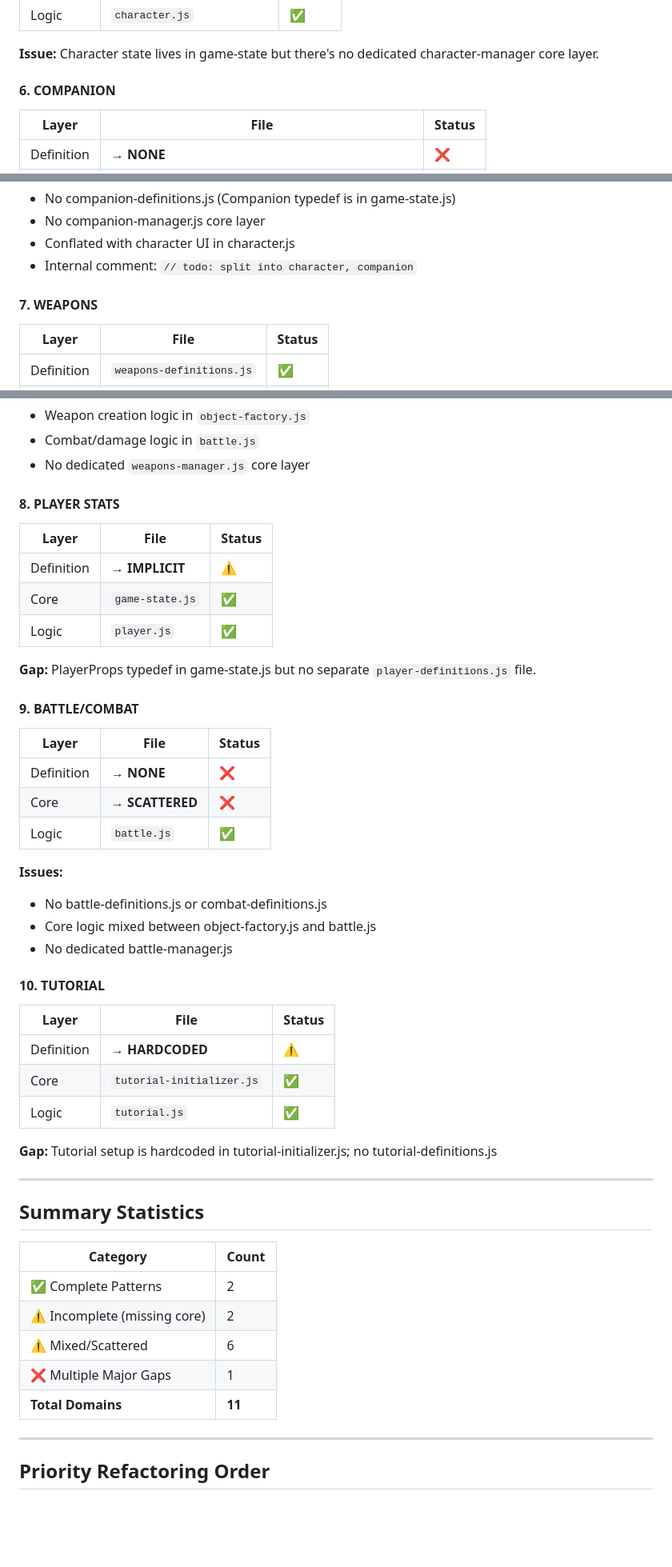
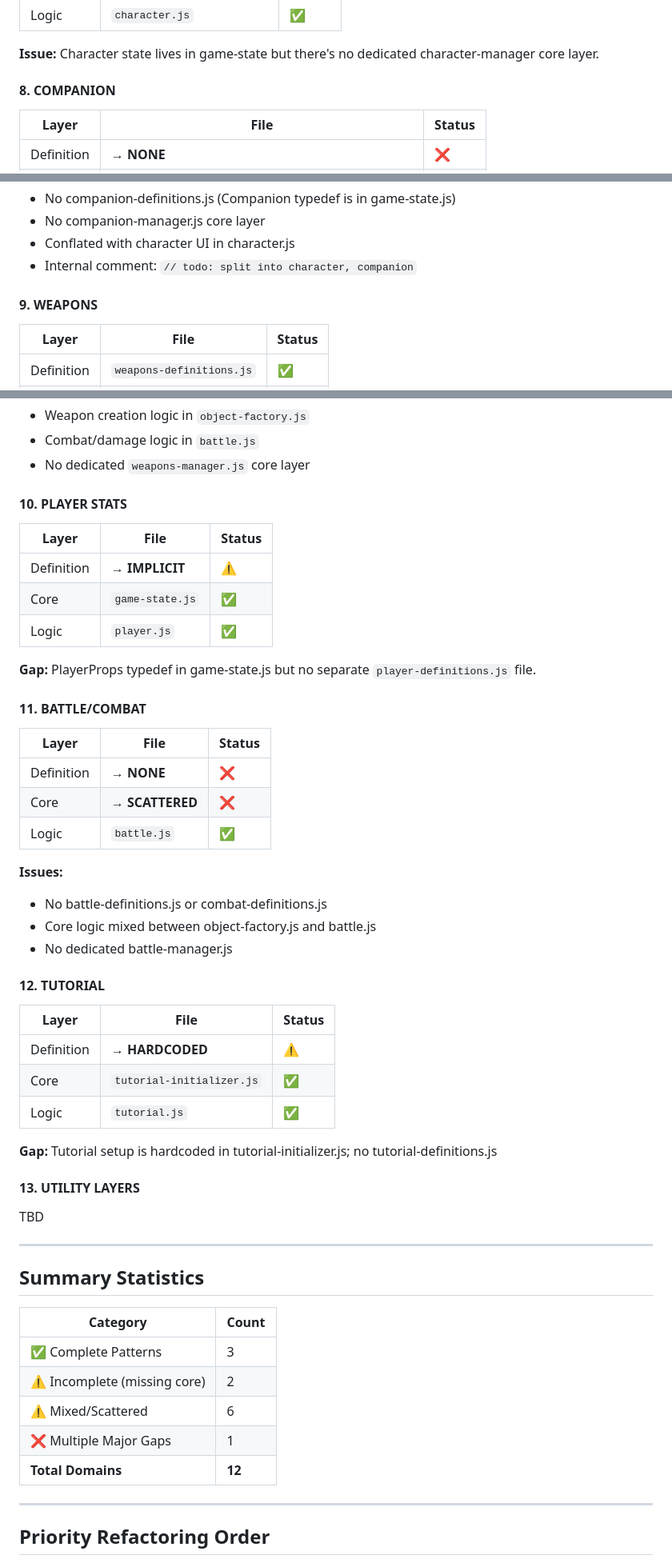
Before and after one commit to HumaneTiger/9Dayz, a Markdown page: ARCHITECTURE.md, 3 parts joined by grey strips. Shown at 80% size. Drawn GitHub-style; blank space fills up the shorter version.

```diff
--- a/ARCHITECTURE.md
+++ b/ARCHITECTURE.md
@@ -98,7 +125,7 @@ Where:
 
 **Issue:** Character state lives in game-state but there's no dedicated character-manager core layer.
 
-#### 6. **COMPANION**
+#### 8. **COMPANION**
 
 | Layer      | File                                               | Status |
 | ---------- | -------------------------------------------------- | ------ |
@@ -114,7 +141,7 @@ Where:
 - Conflated with character UI in character.js
 - Internal comment: `// todo: split into character, companion`
 
-#### 7. **WEAPONS**
+#### 9. **WEAPONS**
 
 | Layer      | File                      | Status |
 | ---------- | ------------------------- | ------ |
@@ -128,7 +155,7 @@ Where:
 - Combat/damage logic in `battle.js`
 - No dedicated `weapons-manager.js` core layer
 
-#### 8. **PLAYER STATS**
+#### 10. **PLAYER STATS**
 
 | Layer      | File            | Status |
 | ---------- | --------------- | ------ |
@@ -138,7 +165,7 @@ Where:
 
 **Gap:** PlayerProps typedef in game-state.js but no separate `player-definitions.js` file.
 
-#### 9. **BATTLE/COMBAT**
+#### 11. **BATTLE/COMBAT**
 
 | Layer      | File            | Status |
 | ---------- | --------------- | ------ |
@@ -152,7 +179,7 @@ Where:
 - Core logic mixed between object-factory.js and battle.js
 - No dedicated battle-manager.js
 
-#### 10. **TUTORIAL**
+#### 12. **TUTORIAL**
 
 | Layer      | File                      | Status |
 | ---------- | ------------------------- | ------ |
@@ -162,17 +189,21 @@ Where:
 
 **Gap:** Tutorial setup is hardcoded in tutorial-initializer.js; no tutorial-definitions.js
 
+#### 13. **UTILITY LAYERS**
+
+TBD
+
 ---
 
 ## Summary Statistics
 
 | Category                     | Count  |
 | ---------------------------- | ------ |
-| ✅ Complete Patterns         | 2      |
+| ✅ Complete Patterns         | 3      |
 | ⚠️ Incomplete (missing core) | 2      |
 | ⚠️ Mixed/Scattered           | 6      |
 | ❌ Multiple Major Gaps       | 1      |
-| **Total Domains**            | **11** |
+| **Total Domains**            | **12** |
 
 ---
 
```
Also changed, not shown: other parts of ARCHITECTURE.md (+46 -17 lines).
